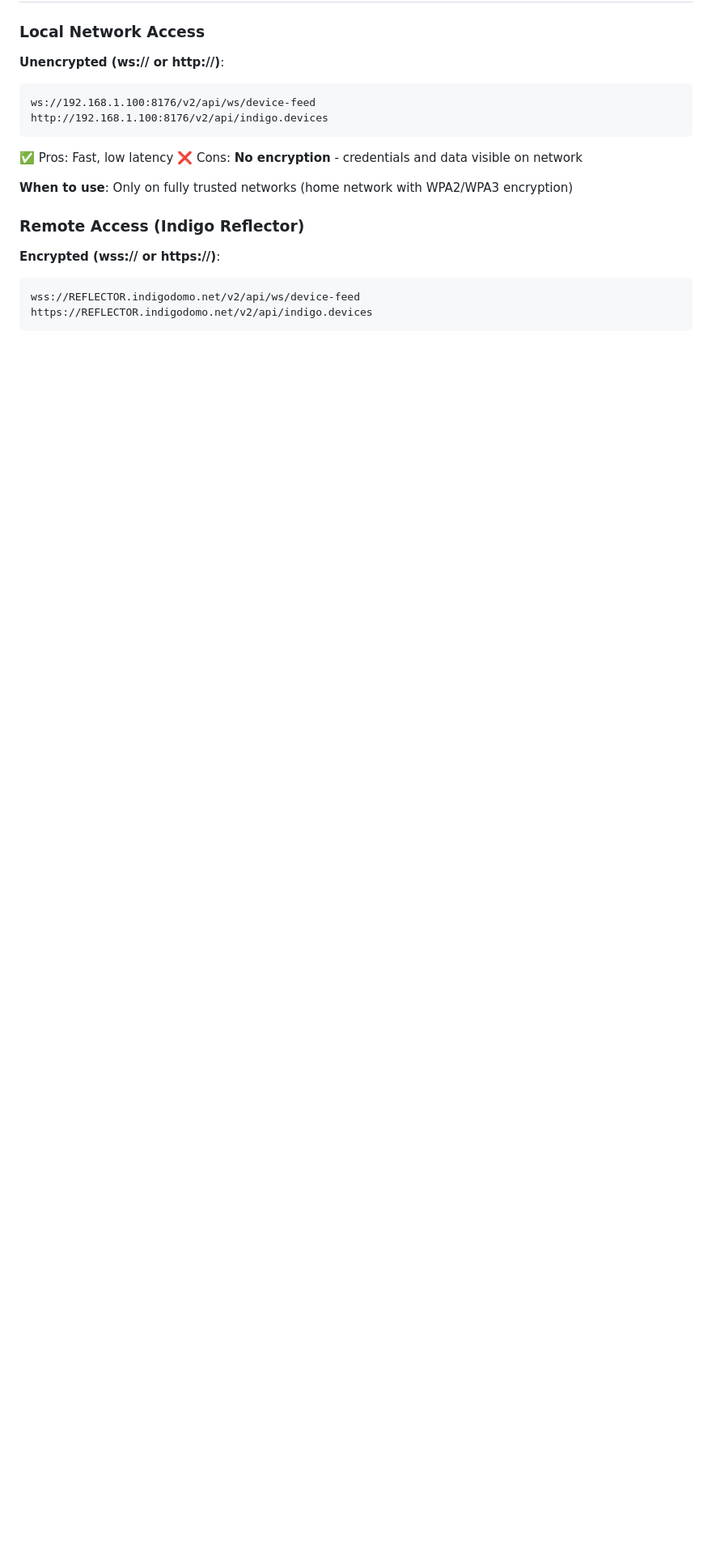
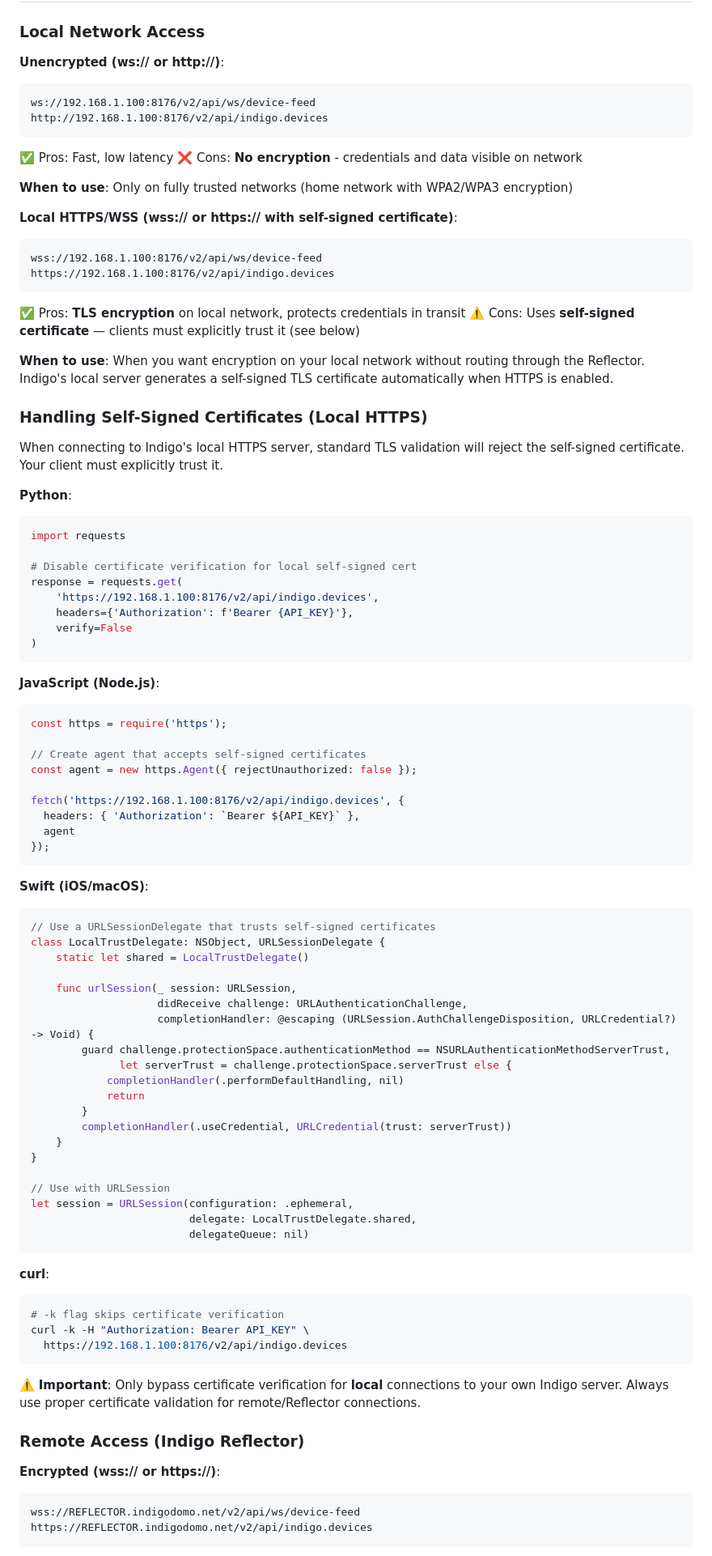
Before and after one commit to simons-plugins/indigo-claude-plugin, a Markdown page: docs/api/authentication.md, the part around one of its changes. Shown at 81% size. Drawn GitHub-style; blank space fills up the shorter version.

Commit message:
Document local HTTPS with self-signed certificate support
- Add Local HTTPS/WSS section to authentication.md with code examples
  for Python, JavaScript, Swift, and curl
- Add self-signed certificate handling guide with security warnings
- Update overview.md connection security section to mention local HTTPS option

Co-Authored-By: Claude Opus 4.6 <noreply@anthropic.com>

````diff
--- a/docs/api/authentication.md
+++ b/docs/api/authentication.md
@@ -173,6 +173,79 @@ http://192.168.1.100:8176/v2/api/indigo.devices
 
 **When to use**: Only on fully trusted networks (home network with WPA2/WPA3 encryption)
 
+**Local HTTPS/WSS (wss:// or https:// with self-signed certificate)**:
+```
+wss://192.168.1.100:8176/v2/api/ws/device-feed
+https://192.168.1.100:8176/v2/api/indigo.devices
+```
+
+✅ Pros: **TLS encryption** on local network, protects credentials in transit
+⚠️ Cons: Uses **self-signed certificate** — clients must explicitly trust it (see below)
+
+**When to use**: When you want encryption on your local network without routing through the Reflector. Indigo's local server generates a self-signed TLS certificate automatically when HTTPS is enabled.
+
+### Handling Self-Signed Certificates (Local HTTPS)
+
+When connecting to Indigo's local HTTPS server, standard TLS validation will reject the self-signed certificate. Your client must explicitly trust it.
+
+**Python**:
+```python
+import requests
+
+# Disable certificate verification for local self-signed cert
+response = requests.get(
+    'https://192.168.1.100:8176/v2/api/indigo.devices',
+    headers={'Authorization': f'Bearer {API_KEY}'},
+    verify=False
+)
+```
+
+**JavaScript (Node.js)**:
+```javascript
+const https = require('https');
+
+// Create agent that accepts self-signed certificates
+const agent = new https.Agent({ rejectUnauthorized: false });
+
+fetch('https://192.168.1.100:8176/v2/api/indigo.devices', {
+  headers: { 'Authorization': `Bearer ${API_KEY}` },
+  agent
+});
+```
+
+**Swift (iOS/macOS)**:
+```swift
+// Use a URLSessionDelegate that trusts self-signed certificates
+class LocalTrustDelegate: NSObject, URLSessionDelegate {
+    static let shared = LocalTrustDelegate()
+
+    func urlSession(_ session: URLSession,
+                    didReceive challenge: URLAuthenticationChallenge,
+                    completionHandler: @escaping (URLSession.AuthChallengeDisposition, URLCredential?) -> Void) {
+        guard challenge.protectionSpace.authenticationMethod == NSURLAuthenticationMethodServerTrust,
+              let serverTrust = challenge.protectionSpace.serverTrust else {
+            completionHandler(.performDefaultHandling, nil)
+            return
+        }
+        completionHandler(.useCredential, URLCredential(trust: serverTrust))
+    }
+}
+
+// Use with URLSession
+let session = URLSession(configuration: .ephemeral,
+                         delegate: LocalTrustDelegate.shared,
+                         delegateQueue: nil)
+```
+
+**curl**:
+```bash
+# -k flag skips certificate verification
+curl -k -H "Authorization: Bearer API_KEY" \
+  https://192.168.1.100:8176/v2/api/indigo.devices
+```
+
+⚠️ **Important**: Only bypass certificate verification for **local** connections to your own Indigo server. Always use proper certificate validation for remote/Reflector connections.
+
 ### Remote Access (Indigo Reflector)
 
 **Encrypted (wss:// or https://)**:
````
Also changed, not shown: other parts of docs/api/authentication.md (+3 -2 lines), docs/api/overview.md (+7 -5 lines).
